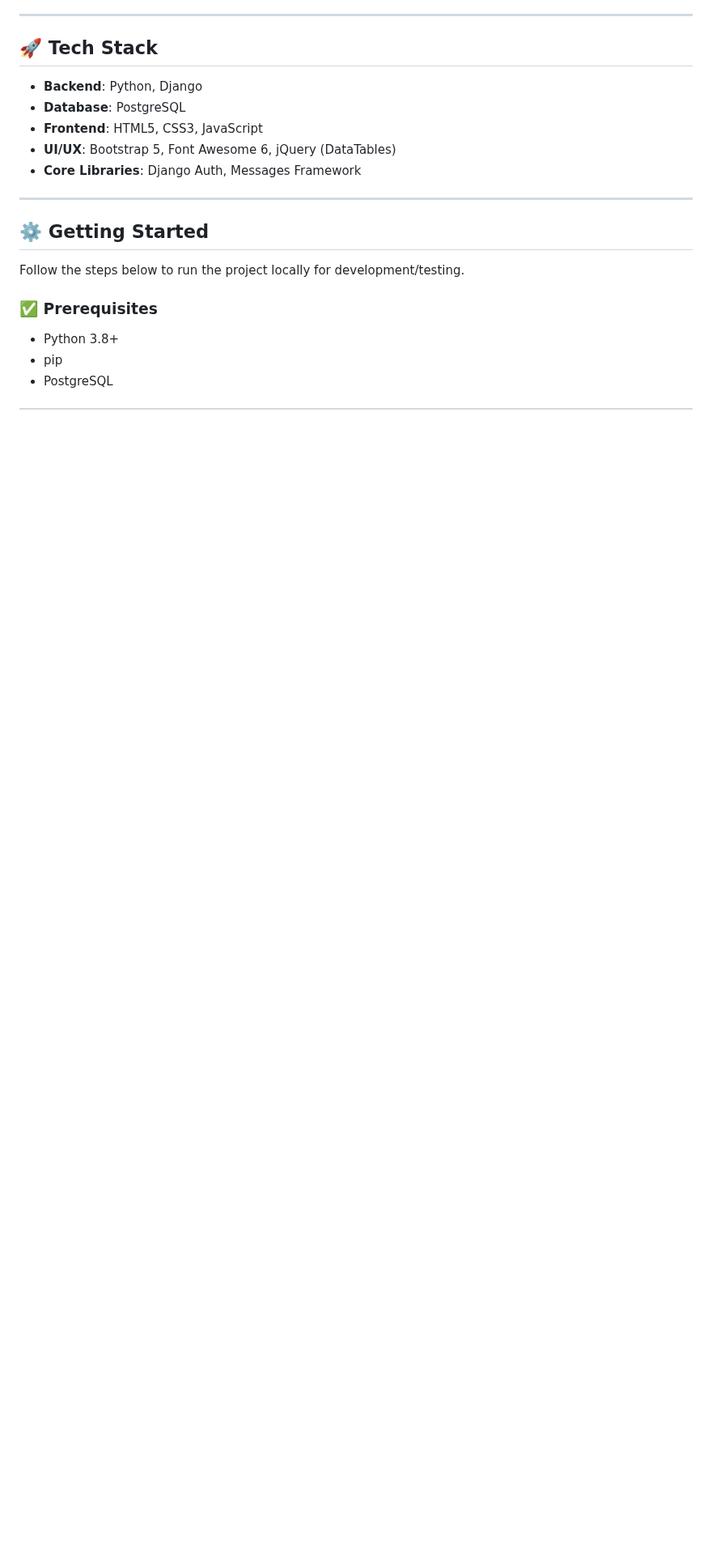
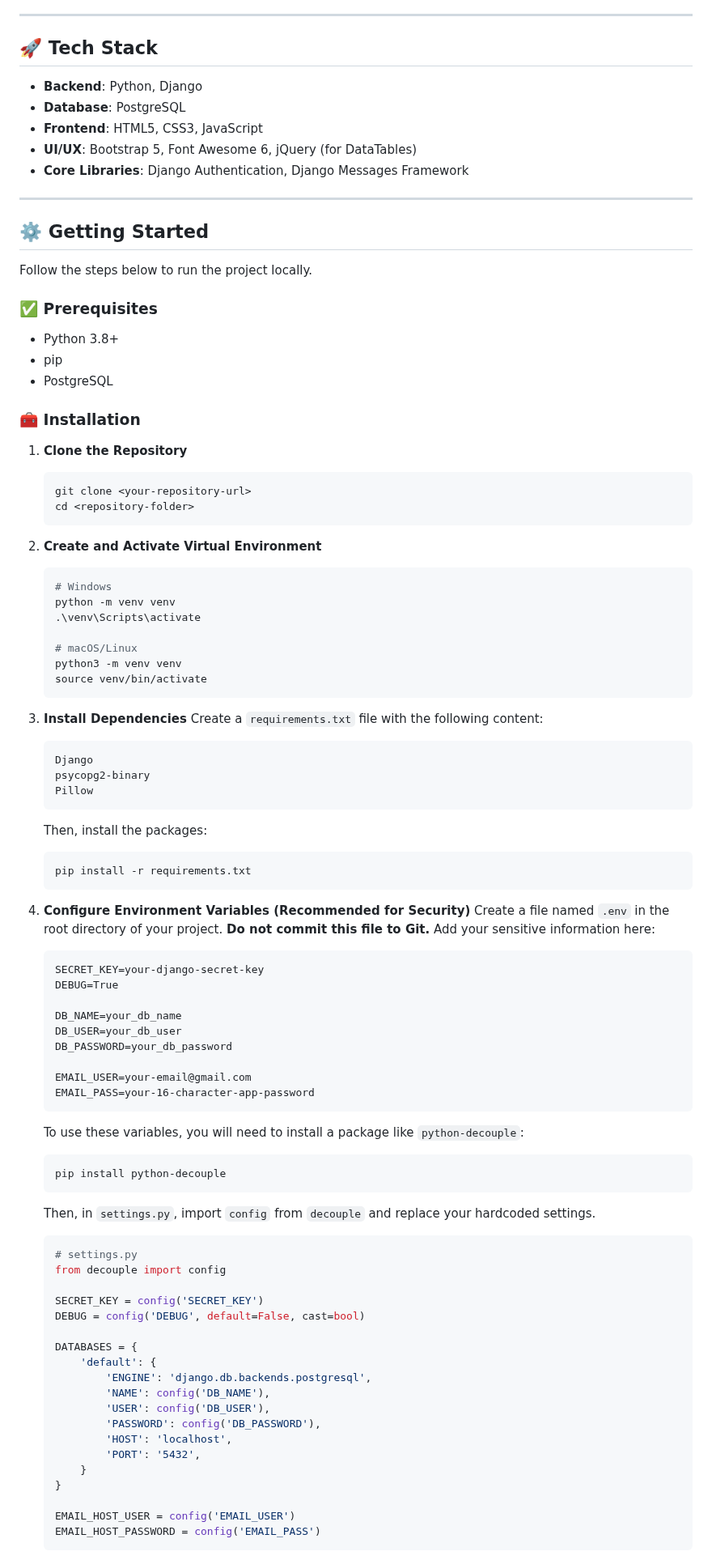
Before and after one commit to Tanbir-Hasan-247/Home-Service-Web-Application, a Markdown page: Home_Service_Django_Project-main/README.md, the part around one of its changes. Shown at 81% size. Drawn GitHub-style; blank space fills up the shorter version.

````diff
--- a/Home_Service_Django_Project-main/README.md
+++ b/Home_Service_Django_Project-main/README.md
@@ -87,14 +68,14 @@ The platform supports **three distinct user roles**, each with its own dedicated
 - **Backend**: Python, Django
 - **Database**: PostgreSQL
 - **Frontend**: HTML5, CSS3, JavaScript
-- **UI/UX**: Bootstrap 5, Font Awesome 6, jQuery (DataTables)
-- **Core Libraries**: Django Auth, Messages Framework
+- **UI/UX**: Bootstrap 5, Font Awesome 6, jQuery (for DataTables)
+- **Core Libraries**: Django Authentication, Django Messages Framework
 
 ---
 
 ## ⚙️ Getting Started
 
-Follow the steps below to run the project locally for development/testing.
+Follow the steps below to run the project locally.
 
 ### ✅ Prerequisites
 
@@ -102,3 +83,75 @@ Follow the steps below to run the project locally for development/testing.
 - pip
 - PostgreSQL
 
+### 🧰 Installation
+
+1.  **Clone the Repository**
+    ```bash
+    git clone <your-repository-url>
+    cd <repository-folder>
+    ```
+
+2.  **Create and Activate Virtual Environment**
+    ```bash
+    # Windows
+    python -m venv venv
+    .\venv\Scripts\activate
+
+    # macOS/Linux
+    python3 -m venv venv
+    source venv/bin/activate
+    ```
+
+3.  **Install Dependencies**
+    Create a `requirements.txt` file with the following content:
+    ```
+    Django
+    psycopg2-binary
+    Pillow
+    ```
+    Then, install the packages:
+    ```bash
+    pip install -r requirements.txt
+    ```
+
+4.  **Configure Environment Variables (Recommended for Security)**
+    Create a file named `.env` in the root directory of your project. **Do not commit this file to Git.** Add your sensitive information here:
+    ```
+    SECRET_KEY=your-django-secret-key
+    DEBUG=True
+
+    DB_NAME=your_db_name
+    DB_USER=your_db_user
+    DB_PASSWORD=your_db_password
+
+    EMAIL_USER=your-email@gmail.com
+    EMAIL_PASS=your-16-character-app-password
+    ```
+    To use these variables, you will need to install a package like `python-decouple`:
+    ```bash
+    pip install python-decouple
+    ```
+    Then, in `settings.py`, import `config` from `decouple` and replace your hardcoded settings.
+
+    ```python
+    # settings.py
+    from decouple import config
+
+    SECRET_KEY = config('SECRET_KEY')
+    DEBUG = config('DEBUG', default=False, cast=bool)
+
+    DATABASES = {
+        'default': {
+            'ENGINE': 'django.db.backends.postgresql',
+            'NAME': config('DB_NAME'),
+            'USER': config('DB_USER'),
+            'PASSWORD': config('DB_PASSWORD'),
+            'HOST': 'localhost',
+            'PORT': '5432',
+        }
+    }
+
+    EMAIL_HOST_USER = config('EMAIL_USER')
+    EMAIL_HOST_PASSWORD = config('EMAIL_PASS')
+    ```
+
````
Also changed, not shown: other parts of Home_Service_Django_Project-main/README.md (+73 -158 lines).
